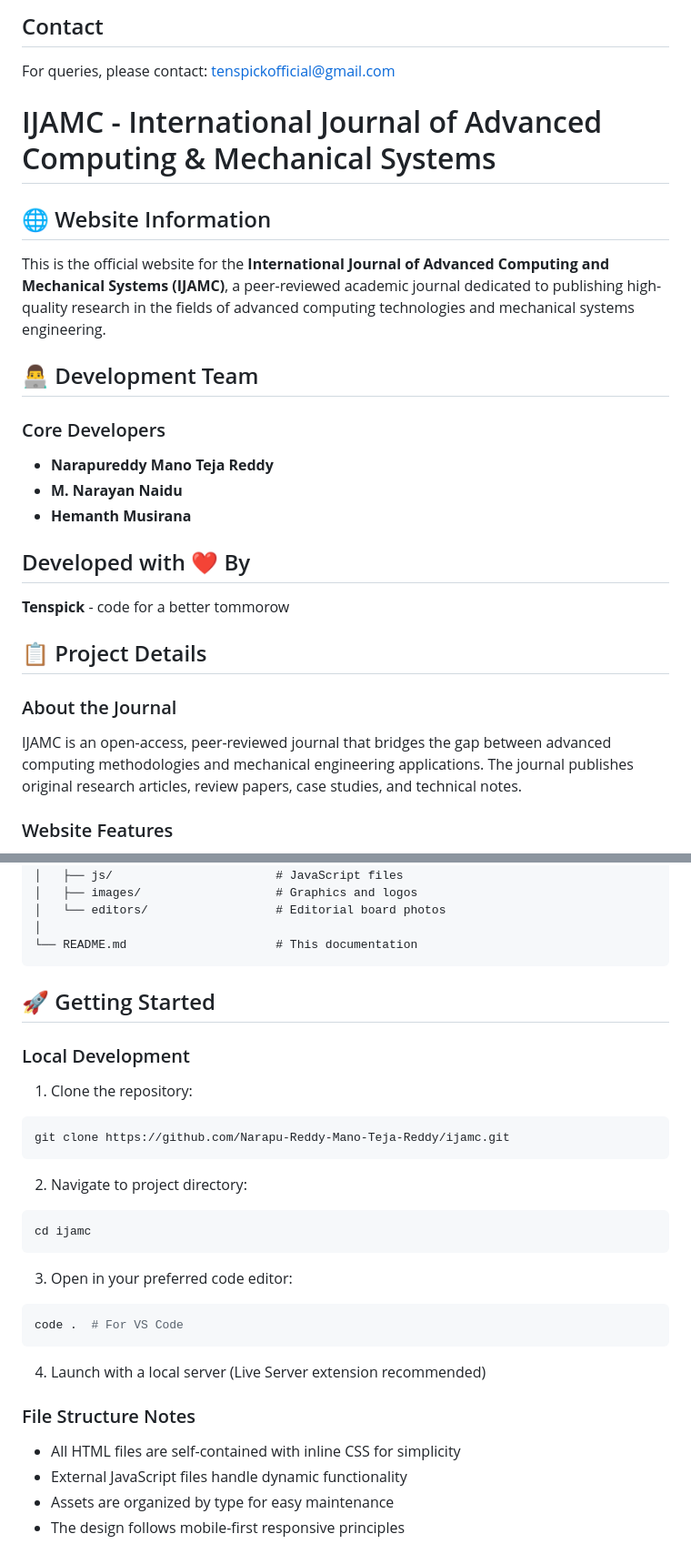
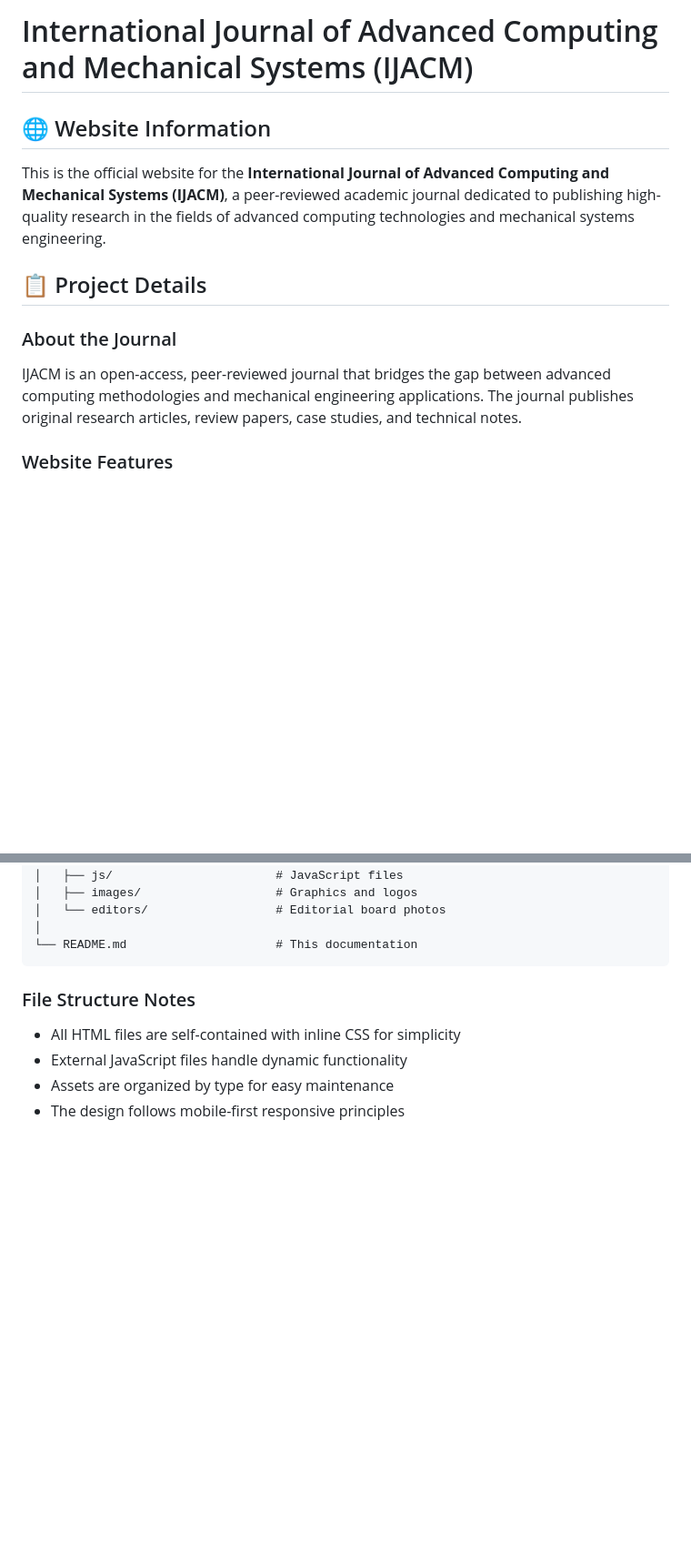
Before and after one commit to SANDEEPsri335/ijacm, a Markdown page: README.md, 2 parts joined by grey strips. Shown at 91% size. Drawn GitHub-style; blank space fills up the shorter version.

````diff
--- a/README.md
+++ b/README.md
@@ -1,25 +1,13 @@
-## Contact
-For queries, please contact: [tenspickofficial@gmail.com](mailto:tenspickofficial@gmail.com)
-# IJAMC - International Journal of Advanced Computing & Mechanical Systems
+# International Journal of Advanced Computing and Mechanical Systems (IJACM)
 
 ## 🌐 Website Information
 
-This is the official website for the **International Journal of Advanced Computing and Mechanical Systems (IJAMC)**, a peer-reviewed academic journal dedicated to publishing high-quality research in the fields of advanced computing technologies and mechanical systems engineering.
-
-## 👨‍💻 Development Team
-
-### Core Developers
-- **Narapureddy Mano Teja Reddy**
-- **M. Narayan Naidu**
-- **Hemanth Musirana**
-
-## Developed with ❤️ By
-**Tenspick** - code for a better tommorow
+This is the official website for the **International Journal of Advanced Computing and Mechanical Systems (IJACM)**, a peer-reviewed academic journal dedicated to publishing high-quality research in the fields of advanced computing technologies and mechanical systems engineering.
 
 ## 📋 Project Details
 
 ### About the Journal
-IJAMC is an open-access, peer-reviewed journal that bridges the gap between advanced computing methodologies and mechanical engineering applications. The journal publishes original research articles, review papers, case studies, and technical notes.
+IJACM is an open-access, peer-reviewed journal that bridges the gap between advanced computing methodologies and mechanical engineering applications. The journal publishes original research articles, review papers, case studies, and technical notes.
 
 ### Website Features
 - **Responsive Design**: Optimized for all devices (mobile, tablet, desktop)
@@ -72,26 +60,6 @@ ijamc-website/
 │
 └── README.md                     # This documentation
 ```
-
-## 🚀 Getting Started
-
-### Local Development
-1. Clone the repository:
-```bash
-git clone https://github.com/Narapu-Reddy-Mano-Teja-Reddy/ijamc.git
-```
-
-2. Navigate to project directory:
-```bash
-cd ijamc
-```
-
-3. Open in your preferred code editor:
-```bash
-code .  # For VS Code
-```
-
-4. Launch with a local server (Live Server extension recommended)
 
 ### File Structure Notes
 - All HTML files are self-contained with inline CSS for simplicity
````
Also changed, not shown: other parts of README.md (+0 -7 lines).
